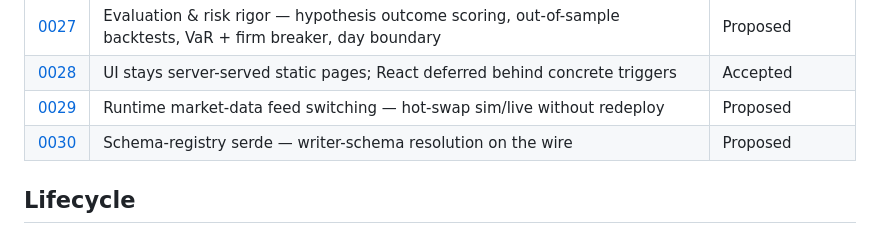
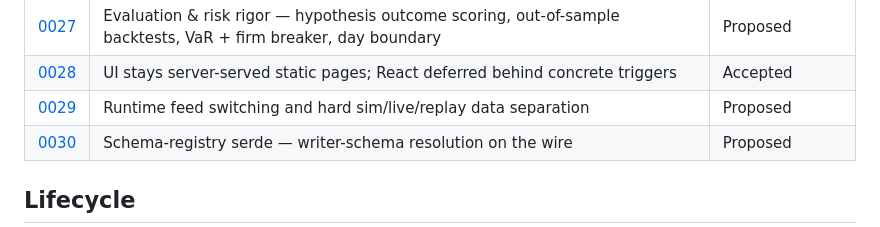
Before and after one commit to teoleg/jethro, a Markdown page: docs/adr/README.md, the part around the change. GitHub-like rendering.

```diff
--- a/docs/adr/README.md
+++ b/docs/adr/README.md
@@ -32,7 +32,7 @@ Index of ADRs for the Jethro trading platform. See [template.md](template.md) fo
 | [0026](0026-correlated-factor-market-simulator.md) | High-fidelity market simulator — correlated cross-asset factor model, regime switching, calibrated from real history | Proposed |
 | [0027](0027-evaluation-and-risk-rigor.md) | Evaluation & risk rigor — hypothesis outcome scoring, out-of-sample backtests, VaR + firm breaker, day boundary | Proposed |
 | [0028](0028-ui-static-pages-react-deferred.md) | UI stays server-served static pages; React deferred behind concrete triggers | Accepted |
-| [0029](0029-runtime-feed-switching.md) | Runtime market-data feed switching — hot-swap sim/live without redeploy | Proposed |
+| [0029](0029-runtime-feed-switching.md) | Runtime feed switching and hard sim/live/replay data separation | Proposed |
 | [0030](0030-schema-registry-serde.md) | Schema-registry serde — writer-schema resolution on the wire | Proposed |
 
 ## Lifecycle
```
Also changed, not shown: docs/adr/0029-runtime-feed-switching.md (+53 -48 lines).
